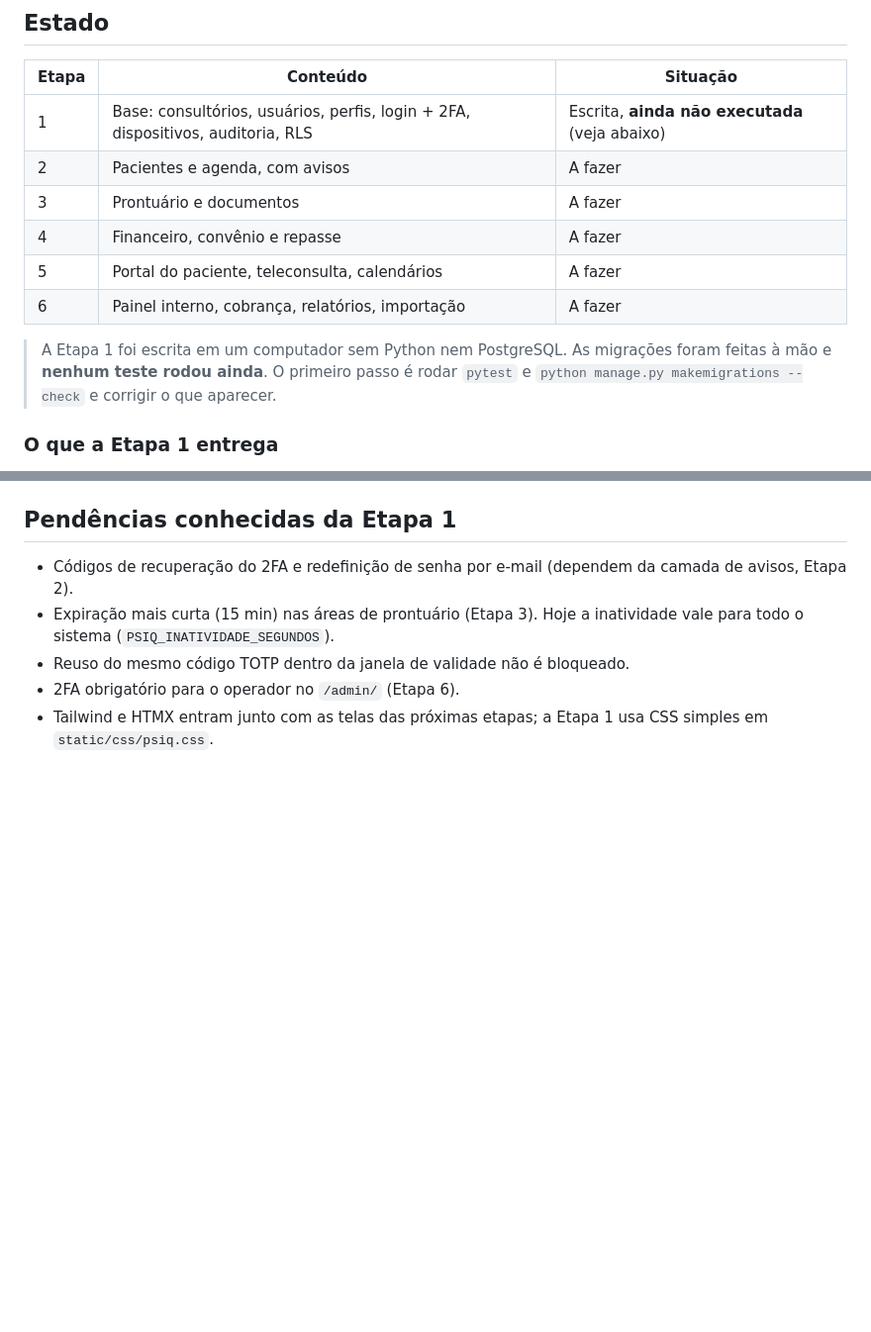
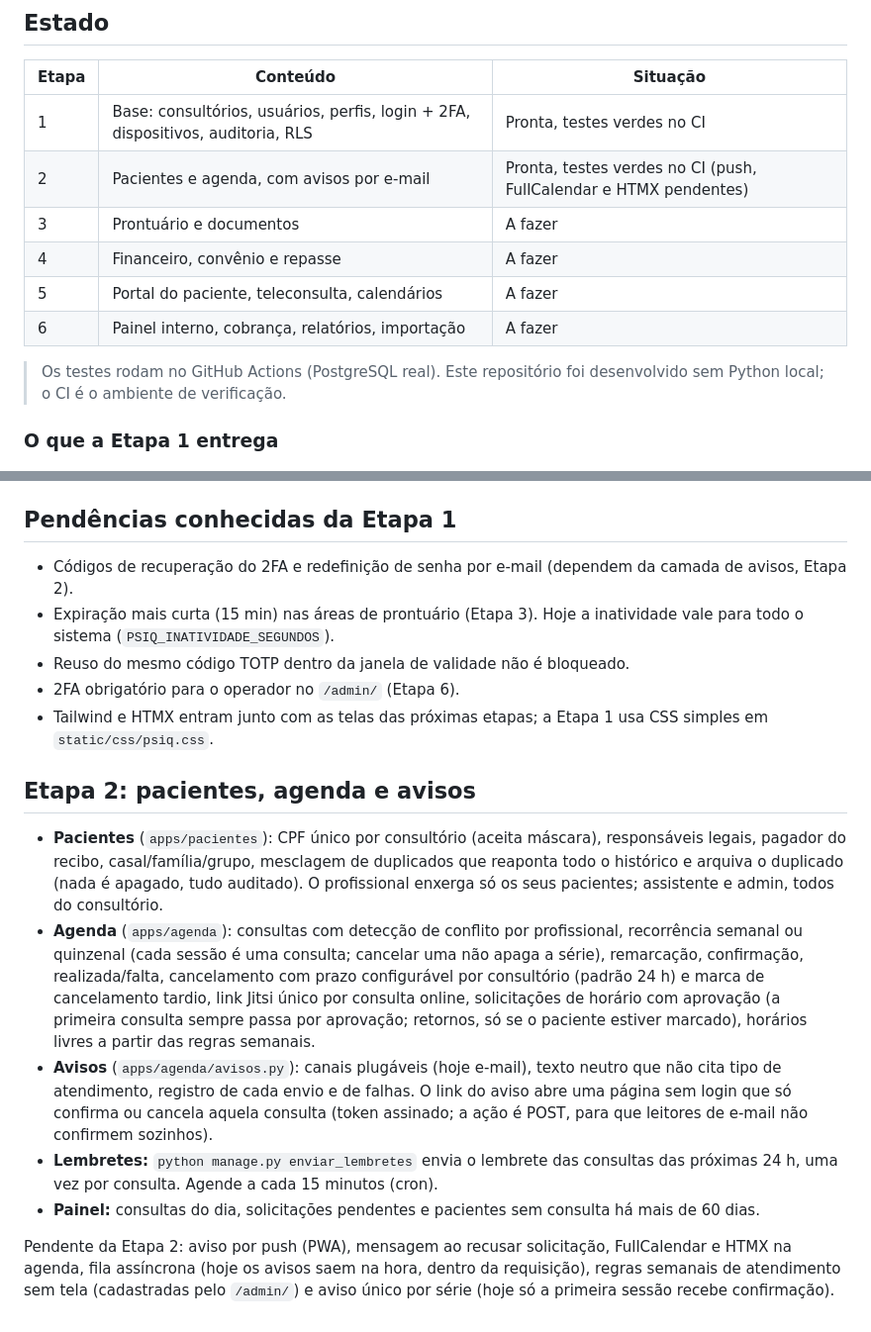
Before and after one commit to resbueno/PSIQ, a Markdown page: README.md, 2 parts joined by grey strips. Shown at 99% size. Rendered like a GitHub page; blank space fills up the shorter version.

Commit message:
README: estado da Etapa 2
Co-Authored-By: Claude Sonnet 5.5 <noreply@anthropic.com>
Claude-Session: https://claude.ai/code/session_01VkmLqjhW5END4MNBiqu2T6

```diff
--- a/README.md
+++ b/README.md
@@ -8,14 +8,14 @@ A especificação fica na pasta `docs/`, mantida só localmente (fora do Git).
 
 | Etapa | Conteúdo | Situação |
 |---|---|---|
-| 1 | Base: consultórios, usuários, perfis, login + 2FA, dispositivos, auditoria, RLS | Escrita, **ainda não executada** (veja abaixo) |
-| 2 | Pacientes e agenda, com avisos | A fazer |
+| 1 | Base: consultórios, usuários, perfis, login + 2FA, dispositivos, auditoria, RLS | Pronta, testes verdes no CI |
+| 2 | Pacientes e agenda, com avisos por e-mail | Pronta, testes verdes no CI (push, FullCalendar e HTMX pendentes) |
 | 3 | Prontuário e documentos | A fazer |
 | 4 | Financeiro, convênio e repasse | A fazer |
 | 5 | Portal do paciente, teleconsulta, calendários | A fazer |
 | 6 | Painel interno, cobrança, relatórios, importação | A fazer |
 
-> A Etapa 1 foi escrita em um computador sem Python nem PostgreSQL. As migrações foram feitas à mão e **nenhum teste rodou ainda**. O primeiro passo é rodar `pytest` e `python manage.py makemigrations --check` e corrigir o que aparecer.
+> Os testes rodam no GitHub Actions (PostgreSQL real). Este repositório foi desenvolvido sem Python local; o CI é o ambiente de verificação.
 
 ### O que a Etapa 1 entrega
 
@@ -79,3 +79,13 @@ scripts/db/        papéis do banco (desenvolvimento e produção)
 - Reuso do mesmo código TOTP dentro da janela de validade não é bloqueado.
 - 2FA obrigatório para o operador no `/admin/` (Etapa 6).
 - Tailwind e HTMX entram junto com as telas das próximas etapas; a Etapa 1 usa CSS simples em `static/css/psiq.css`.
+
+## Etapa 2: pacientes, agenda e avisos
+
+- **Pacientes** (`apps/pacientes`): CPF único por consultório (aceita máscara), responsáveis legais, pagador do recibo, casal/família/grupo, mesclagem de duplicados que reaponta todo o histórico e arquiva o duplicado (nada é apagado, tudo auditado). O profissional enxerga só os seus pacientes; assistente e admin, todos do consultório.
+- **Agenda** (`apps/agenda`): consultas com detecção de conflito por profissional, recorrência semanal ou quinzenal (cada sessão é uma consulta; cancelar uma não apaga a série), remarcação, confirmação, realizada/falta, cancelamento com prazo configurável por consultório (padrão 24 h) e marca de cancelamento tardio, link Jitsi único por consulta online, solicitações de horário com aprovação (a primeira consulta sempre passa por aprovação; retornos, só se o paciente estiver marcado), horários livres a partir das regras semanais.
+- **Avisos** (`apps/agenda/avisos.py`): canais plugáveis (hoje e-mail), texto neutro que não cita tipo de atendimento, registro de cada envio e de falhas. O link do aviso abre uma página sem login que só confirma ou cancela aquela consulta (token assinado; a ação é POST, para que leitores de e-mail não confirmem sozinhos).
+- **Lembretes:** `python manage.py enviar_lembretes` envia o lembrete das consultas das próximas 24 h, uma vez por consulta. Agende a cada 15 minutos (cron).
+- **Painel:** consultas do dia, solicitações pendentes e pacientes sem consulta há mais de 60 dias.
+
+Pendente da Etapa 2: aviso por push (PWA), mensagem ao recusar solicitação, FullCalendar e HTMX na agenda, fila assíncrona (hoje os avisos saem na hora, dentro da requisição), regras semanais de atendimento sem tela (cadastradas pelo `/admin/`) e aviso único por série (hoje só a primeira sessão recebe confirmação).
```
